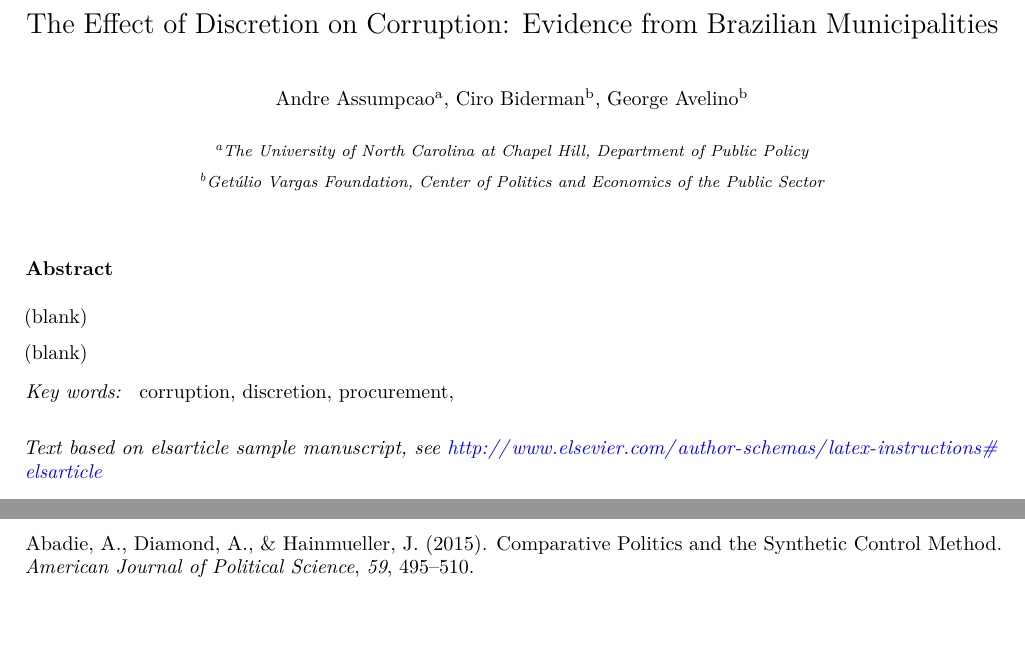
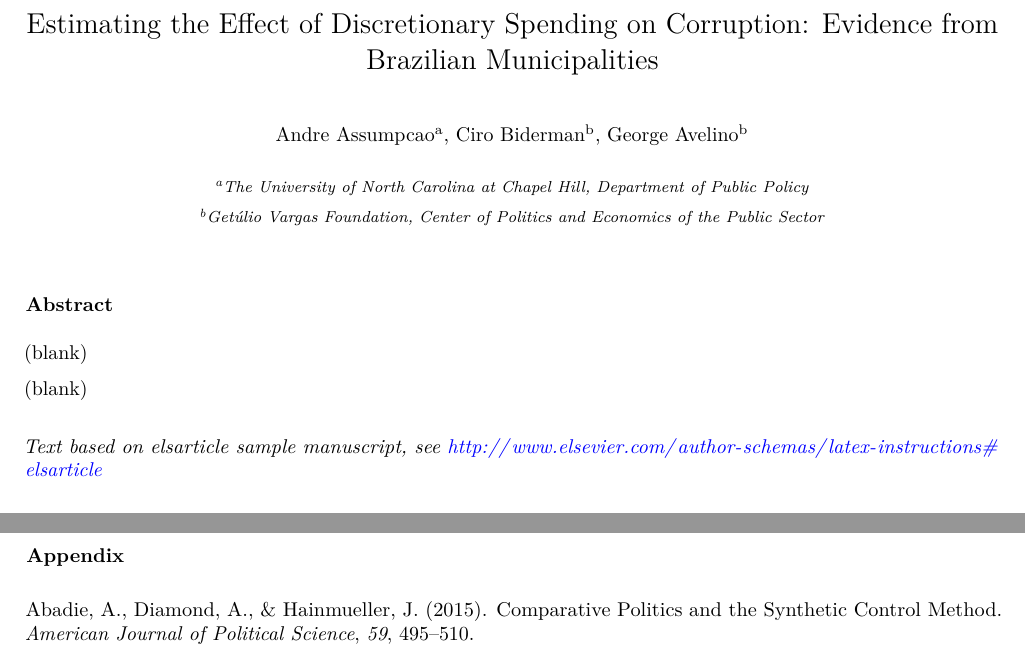
Before and after one commit to aassumpcao/discretionperformance, a LaTeX paper (article/discretioncorruption.tex): two parts of pages 1 and 2 of 2 before the commit and two parts of pages 1 and 3 of 3 after it, joined at a grey line, cut so that both start at the same text, the shorter picture padded with empty space. The pictures show the PDF file article/discretioncorruption.pdf that the author committed with the source.

Commit message:
Work around getting an appendix to the main article.

```diff
--- a/article/discretioncorruption.tex
+++ b/article/discretioncorruption.tex
@@ -55,7 +55,7 @@
 \hypersetup{breaklinks=true,
             bookmarks=true,
             pdfauthor={},
-            pdftitle={The Effect of Discretion on Corruption: Evidence from Brazilian Municipalities},
+            pdftitle={Estimating the Effect of Discretionary Spending on Corruption: Evidence from Brazilian Municipalities},
             colorlinks=true,
             urlcolor=blue,
             linkcolor=magenta,
@@ -75,8 +75,8 @@
 \begin{document}
 \begin{frontmatter}
 
-  \title{The Effect of Discretion on Corruption: Evidence from Brazilian
-Municipalities}
+  \title{Estimating the Effect of Discretionary Spending on Corruption: Evidence
+from Brazilian Municipalities}
     \author[1]{Andre Assumpcao}
    \ead{aassumpcao@unc.edu}
 
@@ -96,7 +96,7 @@ Public Sector}
 
   (blank)
   \end{abstract}
-   \begin{keyword} corruption, discretion, procurement \sep \end{keyword}
+
  \end{frontmatter}
 
 \emph{Text based on elsarticle sample manuscript, see
```
Also changed, not shown: article/discretioncorruption.pdf, article/discretioncorruption.tex (6 more changed lines), 4 other files.
